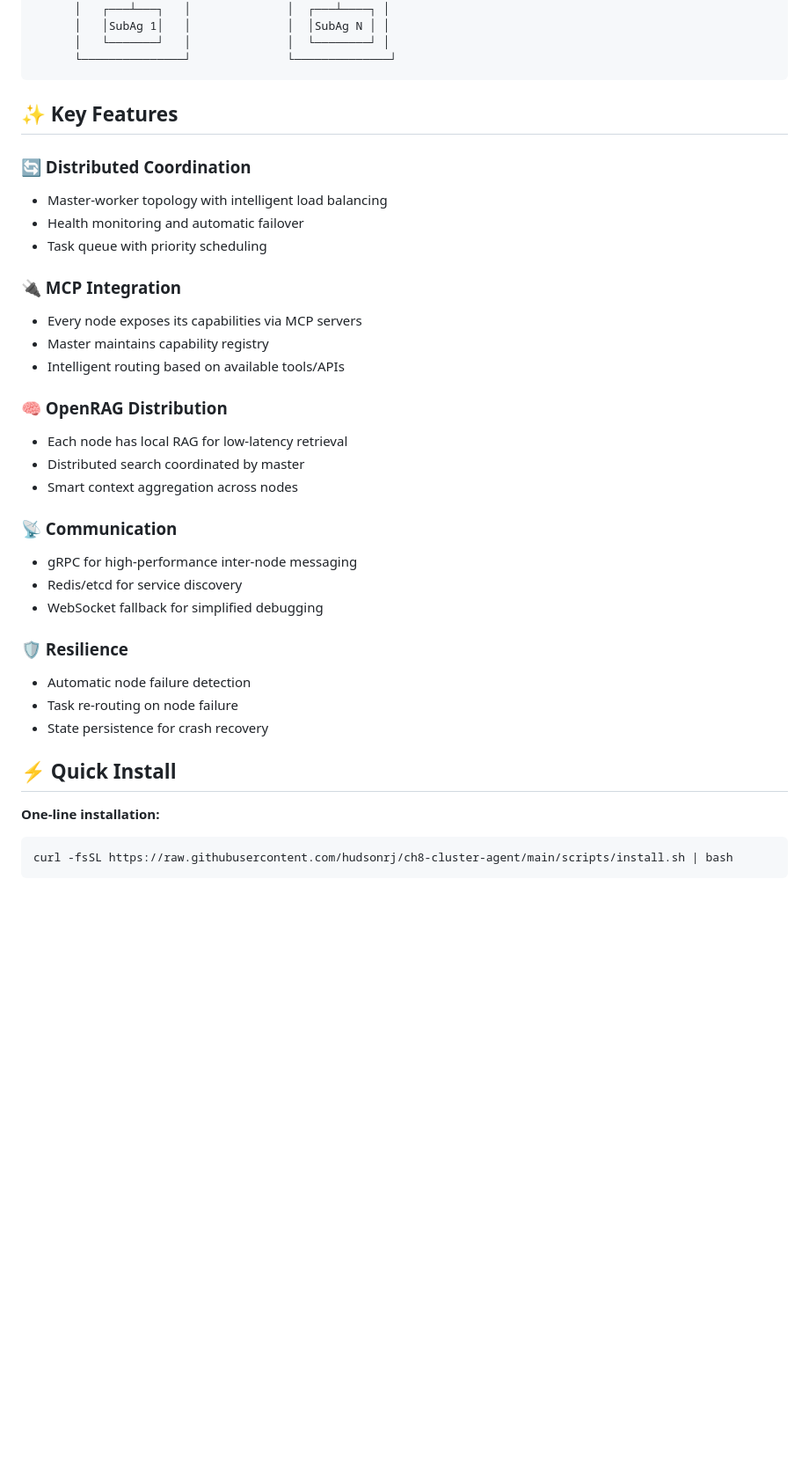
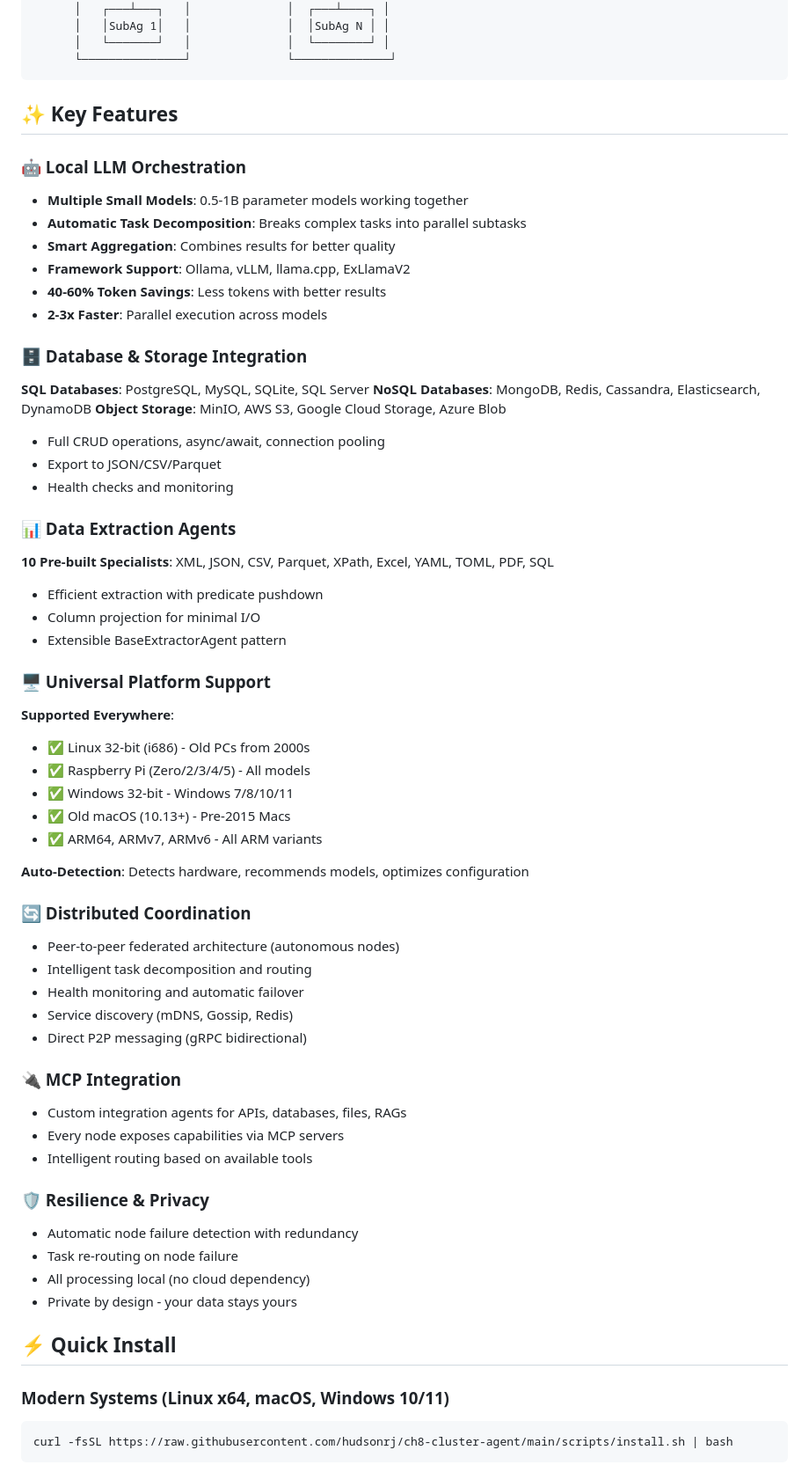
Before and after one commit to hudsonrj/ch8-cluster-agent, a Markdown page: README.md, the part around one of its changes. Shown at 88% size. GitHub-like rendering; blank space fills up the shorter version.

````diff
--- a/README.md
+++ b/README.md
@@ -45,34 +62,59 @@ Transform single-machine agent systems into a horizontally scalable cluster wher
 
 ## ✨ Key Features
 
+### 🤖 Local LLM Orchestration
+- **Multiple Small Models**: 0.5-1B parameter models working together
+- **Automatic Task Decomposition**: Breaks complex tasks into parallel subtasks
+- **Smart Aggregation**: Combines results for better quality
+- **Framework Support**: Ollama, vLLM, llama.cpp, ExLlamaV2
+- **40-60% Token Savings**: Less tokens with better results
+- **2-3x Faster**: Parallel execution across models
+
+### 🗄️ Database & Storage Integration
+**SQL Databases**: PostgreSQL, MySQL, SQLite, SQL Server
+**NoSQL Databases**: MongoDB, Redis, Cassandra, Elasticsearch, DynamoDB
+**Object Storage**: MinIO, AWS S3, Google Cloud Storage, Azure Blob
+- Full CRUD operations, async/await, connection pooling
+- Export to JSON/CSV/Parquet
+- Health checks and monitoring
+
+### 📊 Data Extraction Agents
+**10 Pre-built Specialists**: XML, JSON, CSV, Parquet, XPath, Excel, YAML, TOML, PDF, SQL
+- Efficient extraction with predicate pushdown
+- Column projection for minimal I/O
+- Extensible BaseExtractorAgent pattern
+
+### 🖥️ Universal Platform Support
+**Supported Everywhere**:
+- ✅ Linux 32-bit (i686) - Old PCs from 2000s
+- ✅ Raspberry Pi (Zero/2/3/4/5) - All models
+- ✅ Windows 32-bit - Windows 7/8/10/11
+- ✅ Old macOS (10.13+) - Pre-2015 Macs
+- ✅ ARM64, ARMv7, ARMv6 - All ARM variants
+
+**Auto-Detection**: Detects hardware, recommends models, optimizes configuration
+
 ### 🔄 Distributed Coordination
-- Master-worker topology with intelligent load balancing
+- Peer-to-peer federated architecture (autonomous nodes)
+- Intelligent task decomposition and routing
 - Health monitoring and automatic failover
-- Task queue with priority scheduling
+- Service discovery (mDNS, Gossip, Redis)
+- Direct P2P messaging (gRPC bidirectional)
 
 ### 🔌 MCP Integration
-- Every node exposes its capabilities via MCP servers
-- Master maintains capability registry
-- Intelligent routing based on available tools/APIs
+- Custom integration agents for APIs, databases, files, RAGs
+- Every node exposes capabilities via MCP servers
+- Intelligent routing based on available tools
 
-### 🧠 OpenRAG Distribution
-- Each node has local RAG for low-latency retrieval
-- Distributed search coordinated by master
-- Smart context aggregation across nodes
-
-### 📡 Communication
-- gRPC for high-performance inter-node messaging
-- Redis/etcd for service discovery
-- WebSocket fallback for simplified debugging
-
-### 🛡️ Resilience
-- Automatic node failure detection
+### 🛡️ Resilience & Privacy
+- Automatic node failure detection with redundancy
 - Task re-routing on node failure
-- State persistence for crash recovery
+- All processing local (no cloud dependency)
+- Private by design - your data stays yours
 
 ## ⚡ Quick Install
 
-**One-line installation:**
+### Modern Systems (Linux x64, macOS, Windows 10/11)
 ```bash
 curl -fsSL https://raw.githubusercontent.com/hudsonrj/ch8-cluster-agent/main/scripts/install.sh | bash
 ```
````
Also changed, not shown: other parts of README.md (+85 -13 lines).
